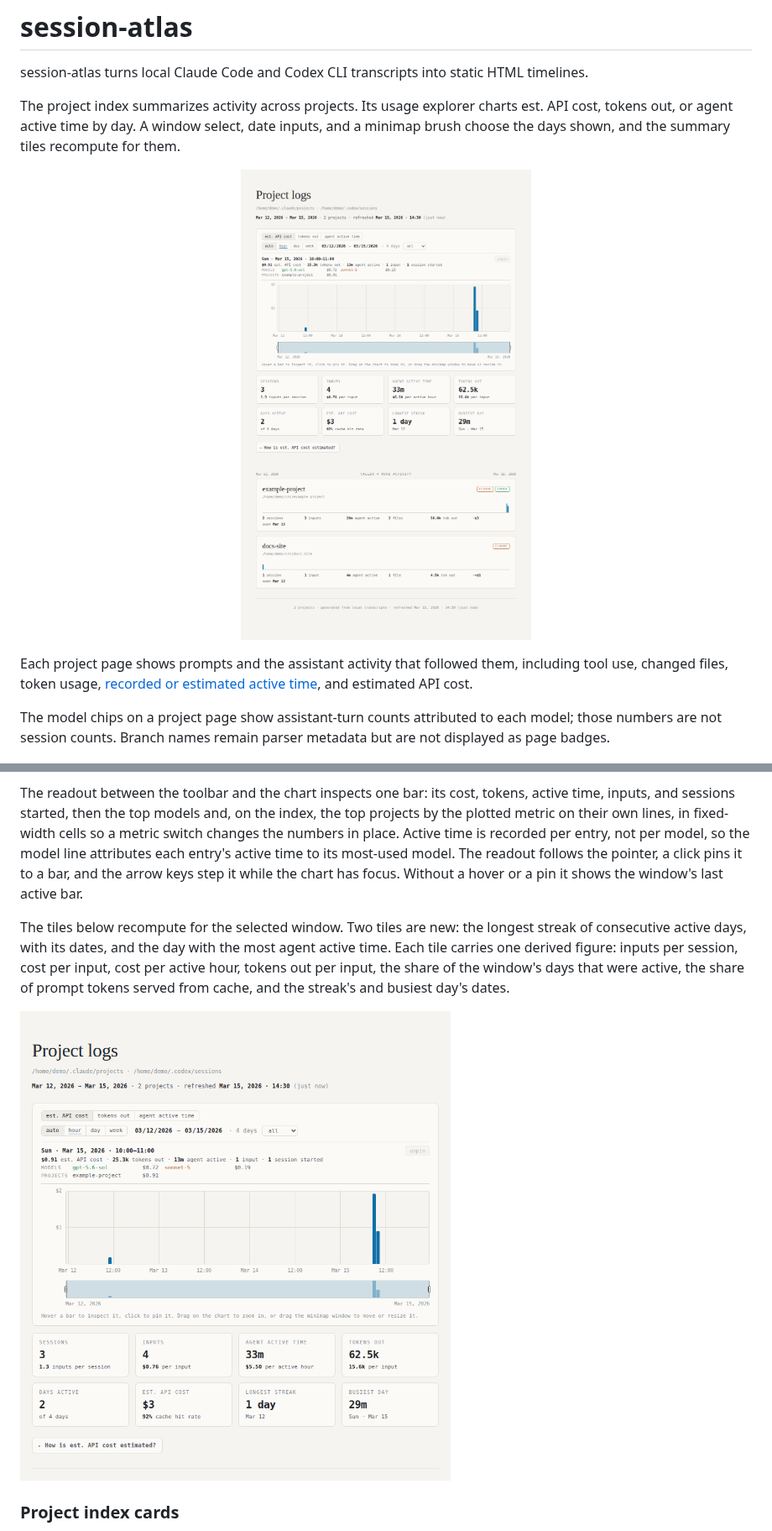
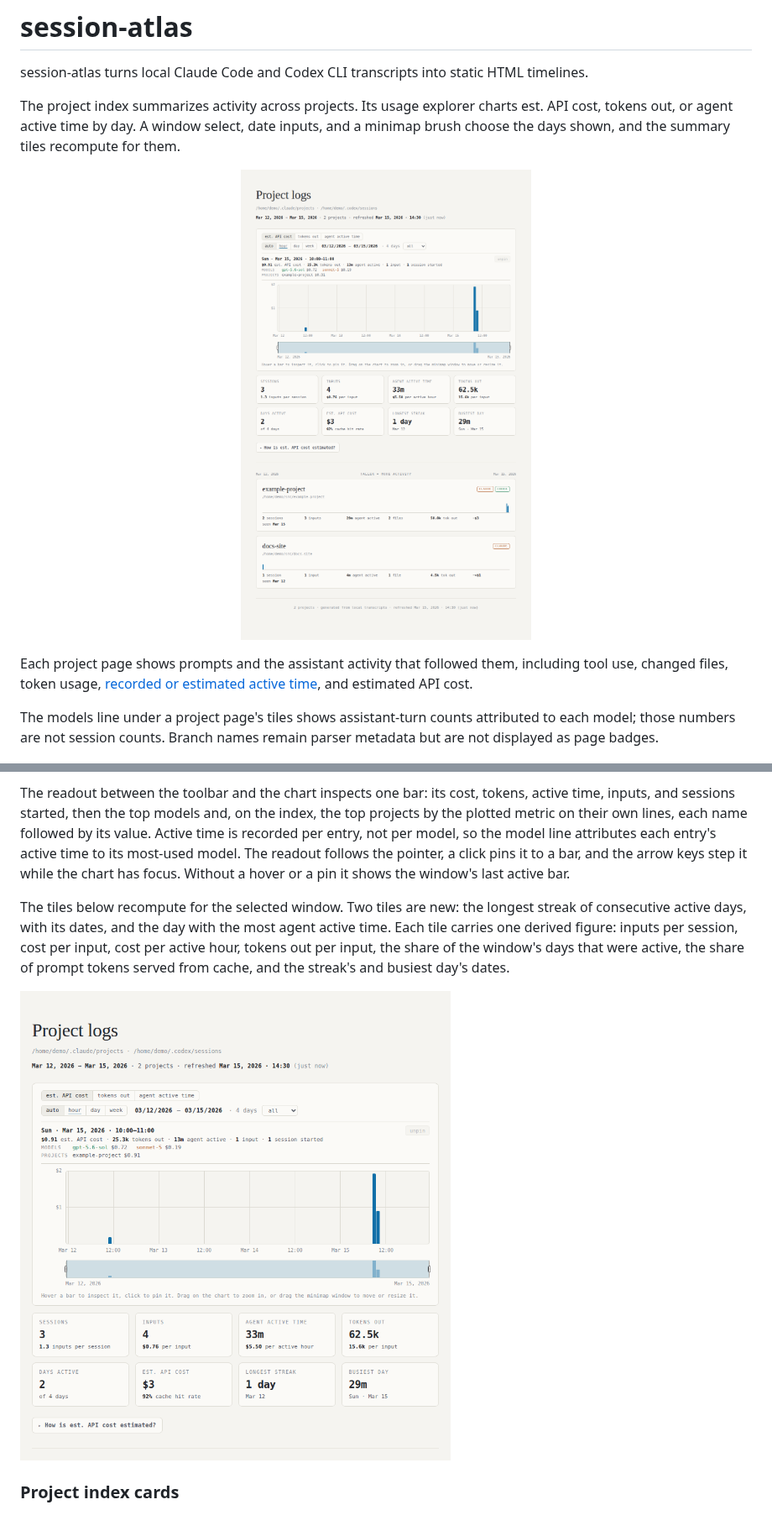
Before and after one commit to vtjeng/session-atlas, a Markdown page: README.md, 2 parts joined by grey strips. Shown at 84% size. GitHub-like rendering; pictures changed too: docs/images/project-index-preview.png, docs/images/project-log-summary.png.

```diff
--- a/README.md
+++ b/README.md
@@ -14,9 +14,9 @@ Each project page shows prompts and the assistant activity that followed them,
 including tool use, changed files, token usage, [recorded or estimated active
 time](#usage-and-api-cost-accounting), and estimated API cost.
 
-The model chips on a project page show assistant-turn counts attributed to each
-model; those numbers are not session counts. Branch names remain parser metadata
-but are not displayed as page badges.
+The models line under a project page's tiles shows assistant-turn counts
+attributed to each model; those numbers are not session counts. Branch names
+remain parser metadata but are not displayed as page badges.
 
 <p align="center"><img src="docs/images/timeline-entry.png" alt="Session content with a prompt, token usage, files, and tool calls" width="720"></p>
 
@@ -124,12 +124,12 @@ Dragging across the chart itself zooms into the covered days.
 
 The readout between the toolbar and the chart inspects one bar: its cost,
 tokens, active time, inputs, and sessions started, then the top models and, on
-the index, the top projects by the plotted metric on their own lines, in
-fixed-width cells so a metric switch changes the numbers in place. Active
-time is recorded per entry, not per model, so the model line attributes each
-entry's active time to its most-used model. The readout follows the pointer, a
-click pins it to a bar, and the arrow keys step it while the chart has focus.
-Without a hover or a pin it shows the window's last active bar.
+the index, the top projects by the plotted metric on their own lines, each name
+followed by its value. Active time is recorded per entry, not per model, so the
+model line attributes each entry's active time to its most-used model. The
+readout follows the pointer, a click pins it to a bar, and the arrow keys step
+it while the chart has focus. Without a hover or a pin it shows the window's
+last active bar.
 
 The tiles below recompute for the selected window. Two tiles are new: the
 longest streak of consecutive active days, with its dates, and the day with
```
Also changed, not shown: other parts of README.md (+1 -1 lines), docs/images/project-overview.png, 2 other files.
